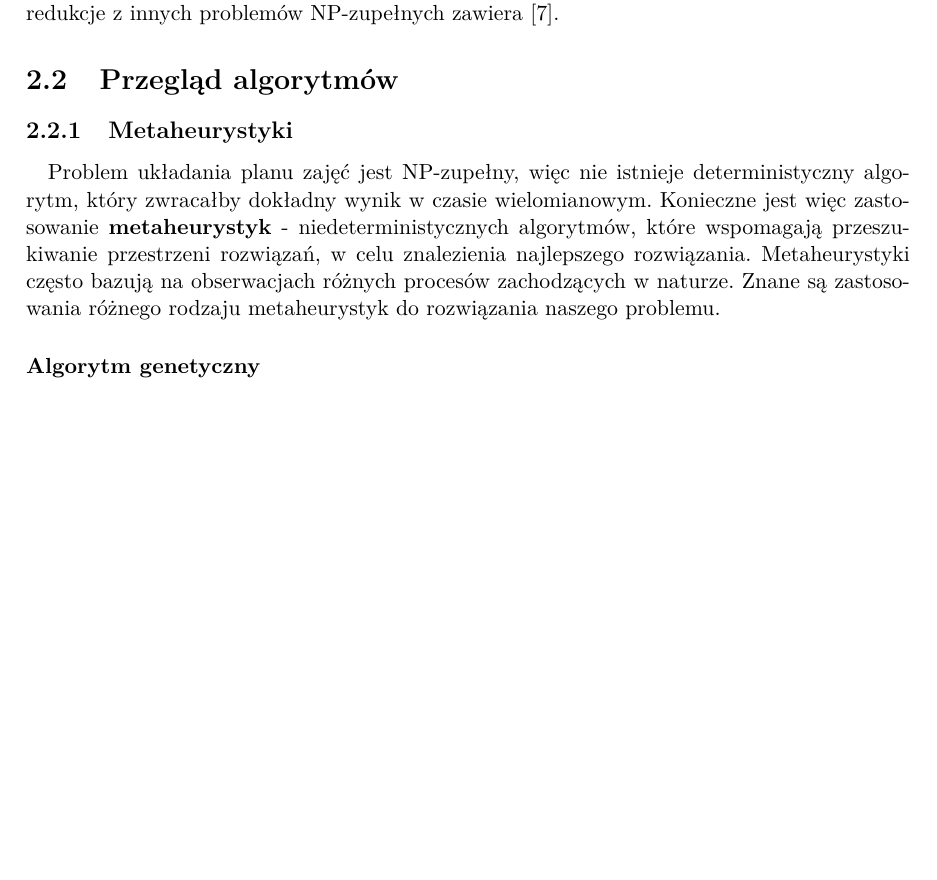
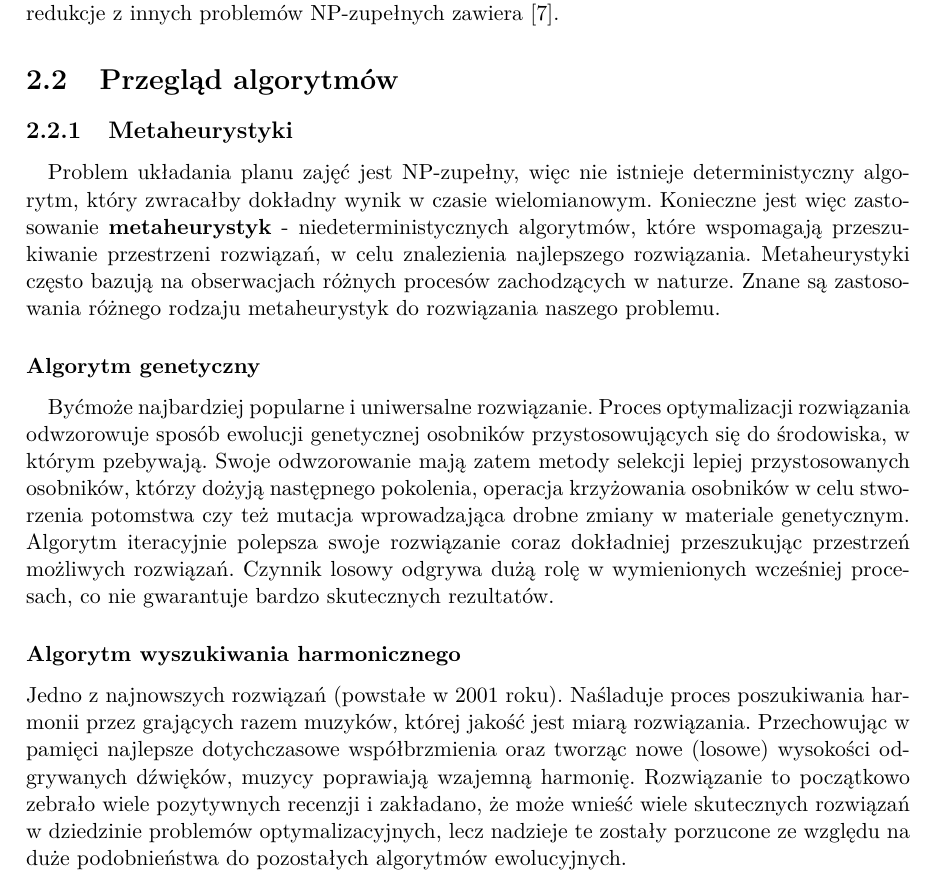
Before and after one commit to jianwang190/cats, a LaTeX thesis (docs/praca_inzynierska.tex, which reads docs/chapters/opis_problemu.tex): part of page 7 of 45, cut so that both start at the same text, the shorter picture padded with empty space. Compiled offline with pdfLaTeX.

Commit message:
ga plus hs

```diff
--- a/docs/chapters/opis_problemu.tex
+++ b/docs/chapters/opis_problemu.tex
@@ -34,7 +34,9 @@
 \subsection{Metaheurystyki}
 \paragraph{}Problem układania planu zajęć jest NP-zupełny, więc nie istnieje deterministyczny algorytm, który zwracałby dokładny wynik w czasie wielomianowym. Konieczne jest więc zastosowanie \textbf{metaheurystyk} - niedeterministycznych algorytmów, które wspomagają przeszukiwanie przestrzeni rozwiązań, w celu znalezienia najlepszego rozwiązania. Metaheurystyki często bazują na obserwacjach różnych procesów zachodzących w naturze. Znane są zastosowania różnego rodzaju metaheurystyk do rozwiązania naszego problemu.
 \subsubsection{Algorytm genetyczny}
-
+\paragraph{} Byćmoże najbardziej popularne i uniwersalne rozwiązanie. Proces optymalizacji rozwiązania odwzorowuje sposób ewolucji genetycznej osobników przystosowujących się do środowiska, w którym pzebywają. Swoje odwzorowanie mają zatem metody selekcji lepiej przystosowanych osobników, którzy dożyją następnego pokolenia, operacja krzyżowania osobników w celu stworzenia potomstwa czy też mutacja wprowadzająca drobne zmiany w materiale genetycznym. Algorytm iteracyjnie polepsza swoje rozwiązanie coraz dokładniej przeszukując przestrzeń możliwych rozwiązań. Czynnik losowy odgrywa dużą rolę w wymienionych wcześniej procesach, co nie gwarantuje bardzo skutecznych rezultatów.
+\subsubsection{Algorytm wyszukiwania harmonicznego}
+Jedno z najnowszych rozwiązań (powstałe w 2001 roku). Naśladuje proces poszukiwania harmonii przez grających razem muzyków, której jakość jest miarą rozwiązania. Przechowując w pamięci najlepsze dotychczasowe współbrzmienia oraz tworząc nowe (losowe) wysokości odgrywanych dźwięków, muzycy poprawiają wzajemną harmonię. Rozwiązanie to początkowo zebrało wiele pozytywnych recenzji i zakładano, że może wnieść wiele skutecznych rozwiązań w dziedzinie problemów optymalizacyjnych, lecz nadzieje te zostały porzucone ze względu na duże podobnieństwa do pozostałych algorytmów ewolucyjnych.
 \subsubsection{Algorytm optymalizacji roju}
 
 \subsubsection{Algorytm symulowanego wyżarzania}
```
